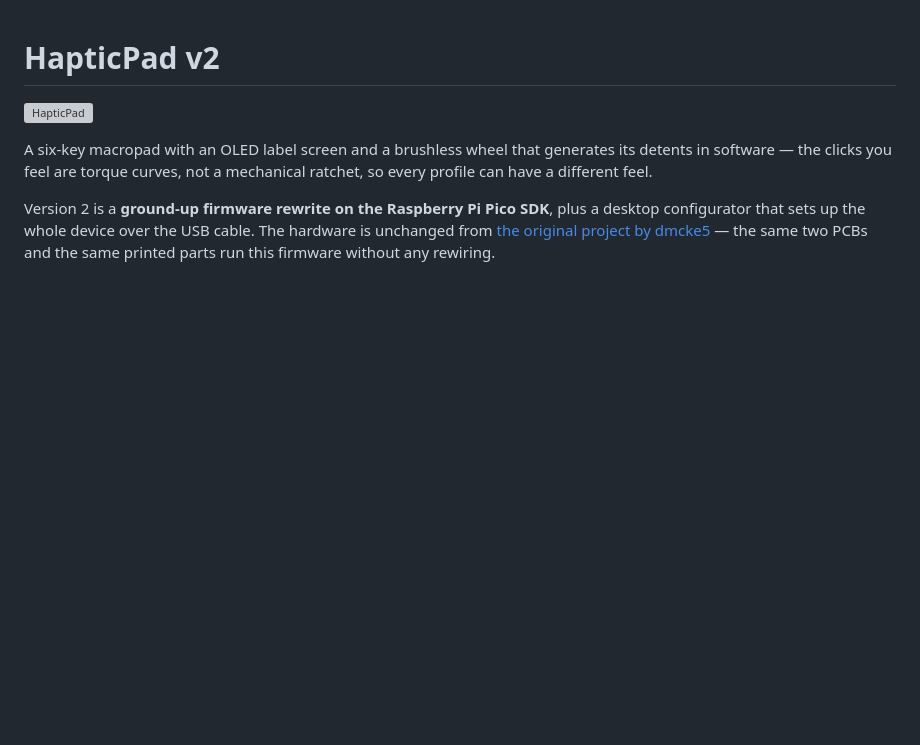
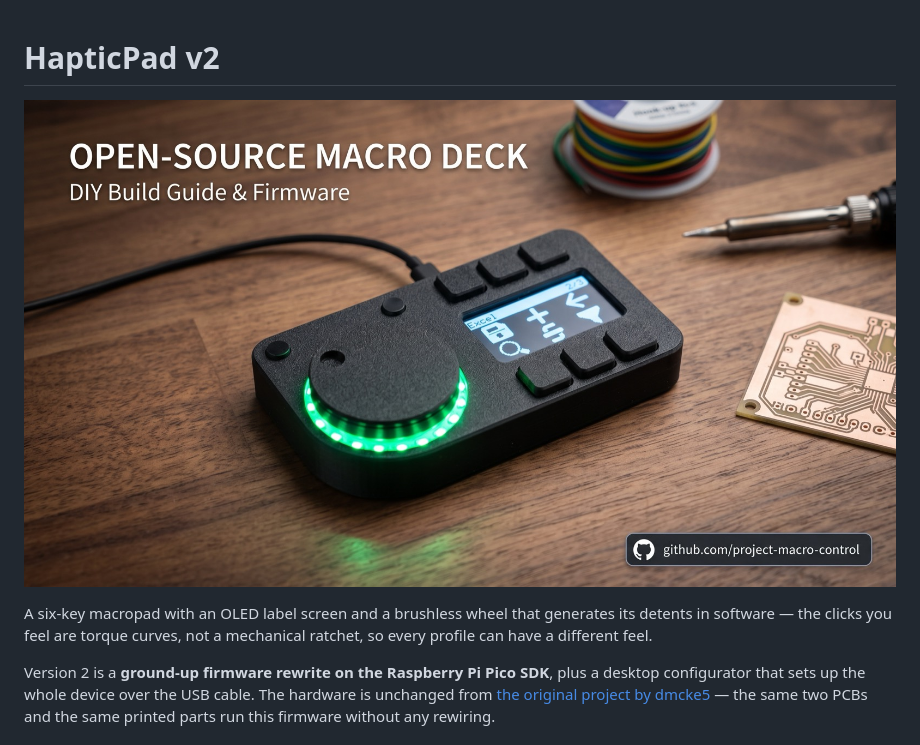
Before and after one commit to pjfweeks/HapticpadV2, a Markdown page: README.md, the part around the change. Drawn GitHub-style; pictures changed too: docs/images/hero.jpg (added); blank space fills up the shorter version; grey boxes are pictures that could not be loaded.

Commit message:
docs: new hero image in the README

```diff
--- a/README.md
+++ b/README.md
@@ -1,6 +1,6 @@
 # HapticPad v2
 
-![HapticPad](docs/images/title.png)
+![HapticPad](docs/images/hero.jpg)
 
 A six-key macropad with an OLED label screen and a brushless wheel that
 generates its detents in software — the clicks you feel are torque curves, not
```
Also changed, not shown: docs/README-v1-original.md (+2 -2 lines).
